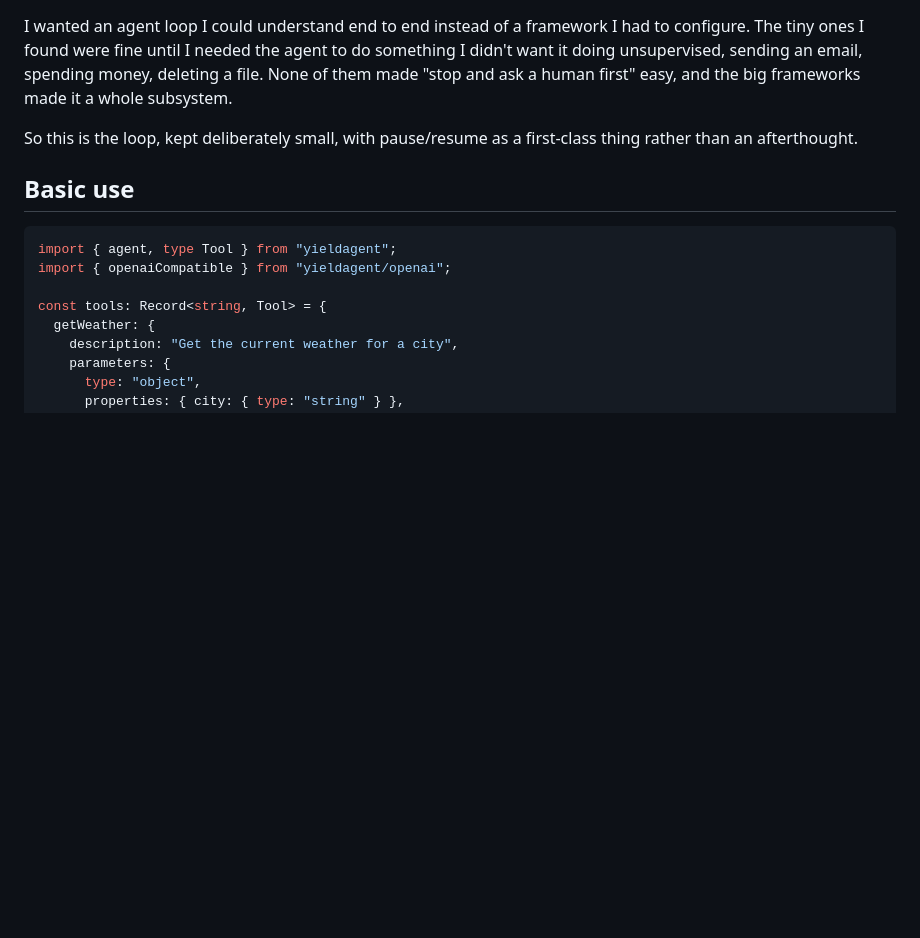
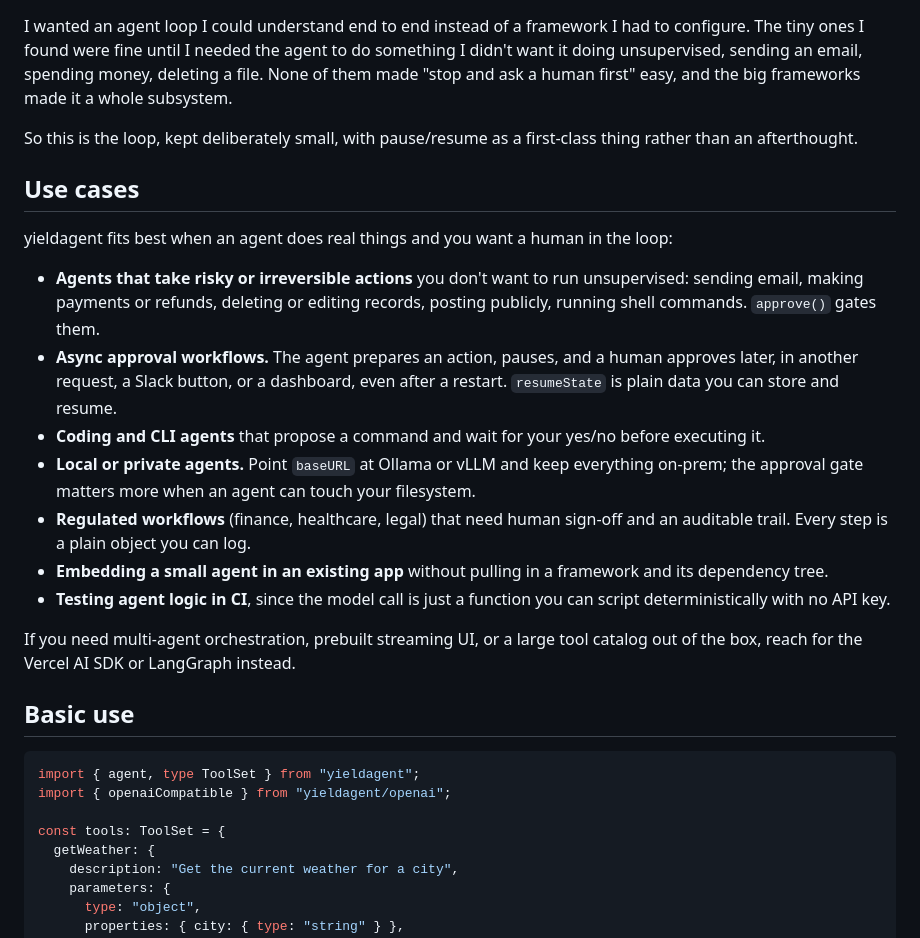
Before and after one commit to rahul1368/yieldagent, a Markdown page: README.md, the part around the change. Rendered like a GitHub page; blank space fills up the shorter version.

Commit message:
docs: add Use cases section; fix example to use ToolSet

````diff
--- a/README.md
+++ b/README.md
@@ -35,13 +35,39 @@ and the big frameworks made it a whole subsystem.
 So this is the loop, kept deliberately small, with pause/resume as a first-class
 thing rather than an afterthought.
 
+## Use cases
+
+yieldagent fits best when an agent does real things and you want a human in the
+loop:
+
+- **Agents that take risky or irreversible actions** you don't want to run
+  unsupervised: sending email, making payments or refunds, deleting or editing
+  records, posting publicly, running shell commands. `approve()` gates them.
+- **Async approval workflows.** The agent prepares an action, pauses, and a
+  human approves later, in another request, a Slack button, or a dashboard, even
+  after a restart. `resumeState` is plain data you can store and resume.
+- **Coding and CLI agents** that propose a command and wait for your yes/no
+  before executing it.
+- **Local or private agents.** Point `baseURL` at Ollama or vLLM and keep
+  everything on-prem; the approval gate matters more when an agent can touch
+  your filesystem.
+- **Regulated workflows** (finance, healthcare, legal) that need human sign-off
+  and an auditable trail. Every step is a plain object you can log.
+- **Embedding a small agent in an existing app** without pulling in a framework
+  and its dependency tree.
+- **Testing agent logic in CI**, since the model call is just a function you can
+  script deterministically with no API key.
+
+If you need multi-agent orchestration, prebuilt streaming UI, or a large tool
+catalog out of the box, reach for the Vercel AI SDK or LangGraph instead.
+
 ## Basic use
 
 ```ts
-import { agent, type Tool } from "yieldagent";
+import { agent, type ToolSet } from "yieldagent";
 import { openaiCompatible } from "yieldagent/openai";
 
-const tools: Record<string, Tool> = {
+const tools: ToolSet = {
   getWeather: {
     description: "Get the current weather for a city",
     parameters: {
````
